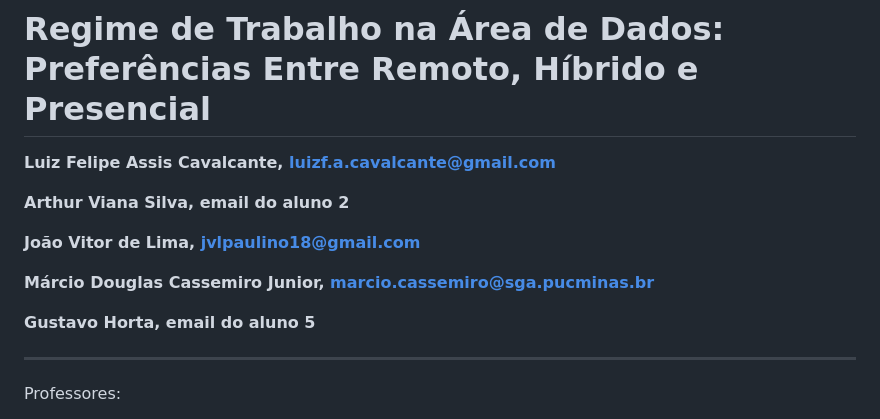
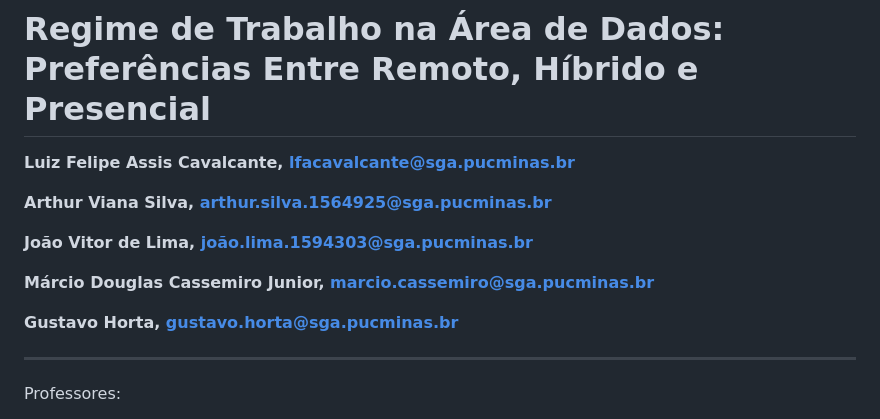
Before and after one commit to mdjunior-afk/Projeto-Regime-de-Trabalho, a Markdown page: docs/report.md, the part around the change. Drawn GitHub-style.

Commit message:
refactor(report):Updated student emails to be according to SGA #10

```diff
--- a/docs/report.md
+++ b/docs/report.md
@@ -1,15 +1,16 @@
 # Regime de Trabalho na Área de Dados: Preferências Entre Remoto, Híbrido e Presencial
 
 
-**Luiz Felipe Assis Cavalcante, luizf.a.cavalcante@gmail.com**
+**Luiz Felipe Assis Cavalcante, lfacavalcante@sga.pucminas.br**
 
-**Arthur Viana Silva, email do aluno 2**
+**Arthur Viana Silva, arthur.silva.1564925@sga.pucminas.br**
 
-**João Vitor de Lima, jvlpaulino18@gmail.com**
+**João Vitor de Lima, joão.lima.1594303@sga.pucminas.br**
 
 **Márcio Douglas Cassemiro Junior, marcio.cassemiro@sga.pucminas.br**
 
-**Gustavo Horta, email do aluno 5**
+**Gustavo Horta, gustavo.horta@sga.pucminas.br**
+
 
 ---
 
```
